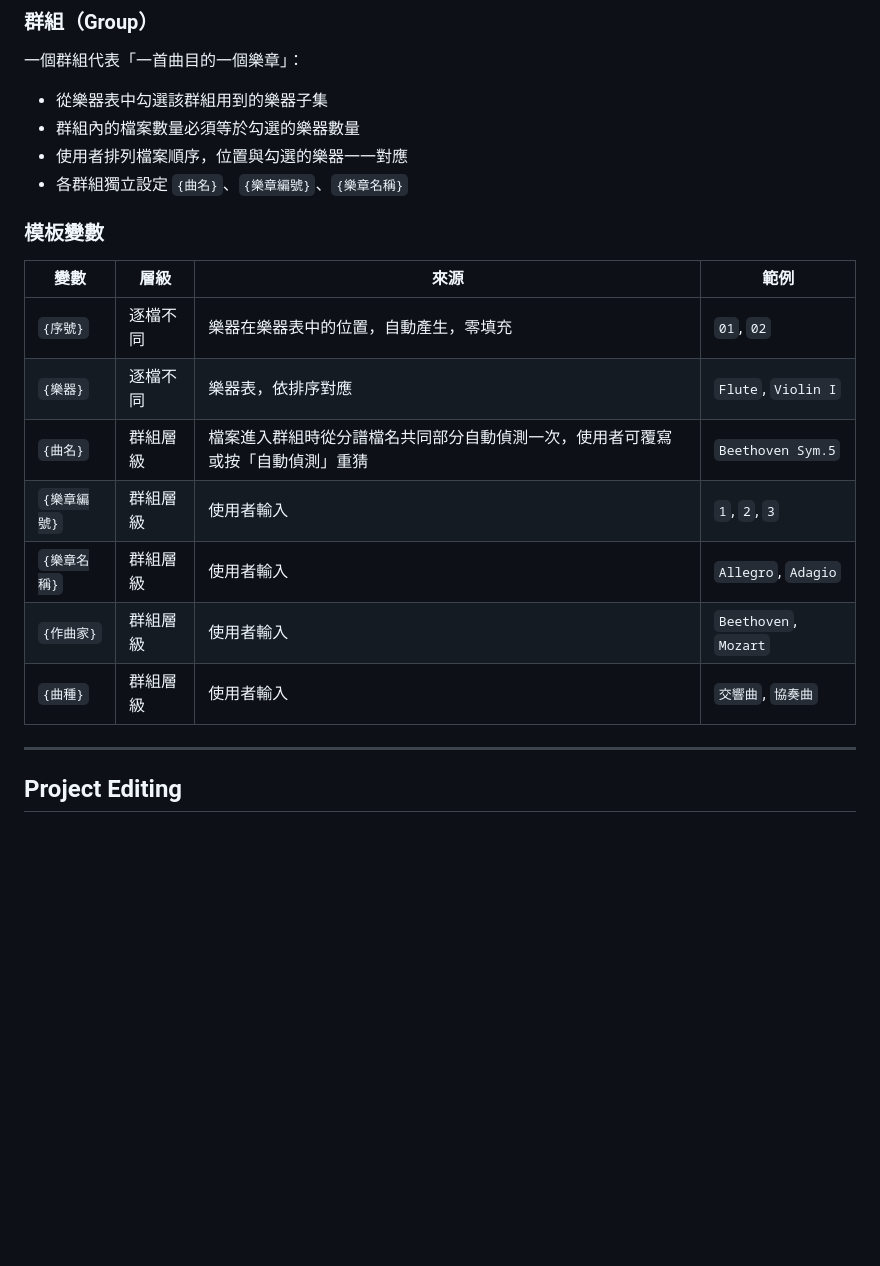
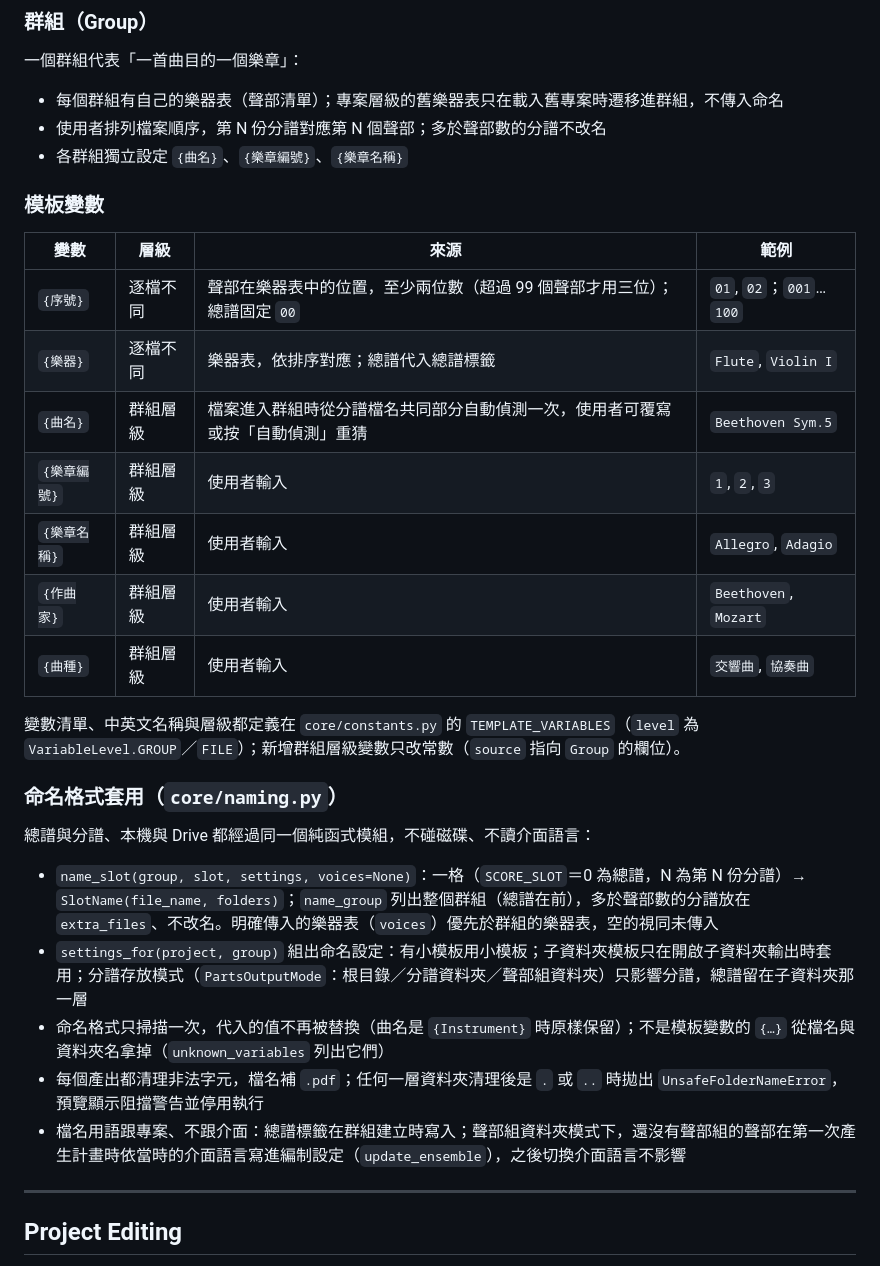
Before and after one commit to Suikann/ling-ling-suite, a Markdown page: CLAUDE.md, the part around one of its changes. Drawn GitHub-style; blank space fills up the shorter version.

Commit message:
docs：CLAUDE.md 補上命名格式套用與新的序號規則
修改檔案：
- CLAUDE.md

修改內容：
- 架構清單加入 core/naming.py，更新 constants、template_engine、rename_service 與測試清單的說明
- 模板變數表：序號至少兩位數、超過 99 個聲部才用三位、總譜固定 00；{樂器} 在總譜代入總譜標籤；註明層級由 TEMPLATE_VARIABLES 的 level 欄位決定
- 群組說明改為群組自己的樂器表、多於聲部數的分譜不改名
- 新增「命名格式套用」一節：單次替換、未知變數拿掉、清理與補 .pdf、. 與 .. 拒絕、聲部組第一次用到時依介面語言寫進專案

```diff
--- a/CLAUDE.md
+++ b/CLAUDE.md
@@ -308,22 +309,32 @@ services/ 層
 ### 群組（Group）
 
 一個群組代表「一首曲目的一個樂章」：
-- 從樂器表中勾選該群組用到的樂器子集
-- 群組內的檔案數量必須等於勾選的樂器數量
-- 使用者排列檔案順序，位置與勾選的樂器一一對應
+- 每個群組有自己的樂器表（聲部清單）；專案層級的舊樂器表只在載入舊專案時遷移進群組，不傳入命名
+- 使用者排列檔案順序，第 N 份分譜對應第 N 個聲部；多於聲部數的分譜不改名
 - 各群組獨立設定 `{曲名}`、`{樂章編號}`、`{樂章名稱}`
 
 ### 模板變數
 
 | 變數 | 層級 | 來源 | 範例 |
 |------|------|------|------|
-| `{序號}` | 逐檔不同 | 樂器在樂器表中的位置，自動產生，零填充 | `01`, `02` |
-| `{樂器}` | 逐檔不同 | 樂器表，依排序對應 | `Flute`, `Violin I` |
+| `{序號}` | 逐檔不同 | 聲部在樂器表中的位置，至少兩位數（超過 99 個聲部才用三位）；總譜固定 `00` | `01`, `02`；`001`…`100` |
+| `{樂器}` | 逐檔不同 | 樂器表，依排序對應；總譜代入總譜標籤 | `Flute`, `Violin I` |
 | `{曲名}` | 群組層級 | 檔案進入群組時從分譜檔名共同部分自動偵測一次，使用者可覆寫或按「自動偵測」重猜 | `Beethoven Sym.5` |
 | `{樂章編號}` | 群組層級 | 使用者輸入 | `1`, `2`, `3` |
 | `{樂章名稱}` | 群組層級 | 使用者輸入 | `Allegro`, `Adagio` |
 | `{作曲家}` | 群組層級 | 使用者輸入 | `Beethoven`, `Mozart` |
 | `{曲種}` | 群組層級 | 使用者輸入 | `交響曲`, `協奏曲` |
+
+變數清單、中英文名稱與層級都定義在 `core/constants.py` 的 `TEMPLATE_VARIABLES`（`level` 為 `VariableLevel.GROUP`／`FILE`）；新增群組層級變數只改常數（`source` 指向 `Group` 的欄位）。
+
+### 命名格式套用（`core/naming.py`）
+
+總譜與分譜、本機與 Drive 都經過同一個純函式模組，不碰磁碟、不讀介面語言：
+- `name_slot(group, slot, settings, voices=None)`：一格（`SCORE_SLOT`＝0 為總譜，N 為第 N 份分譜）→ `SlotName(file_name, folders)`；`name_group` 列出整個群組（總譜在前），多於聲部數的分譜放在 `extra_files`、不改名。明確傳入的樂器表（`voices`）優先於群組的樂器表，空的視同未傳入
+- `settings_for(project, group)` 組出命名設定：有小模板用小模板；子資料夾模板只在開啟子資料夾輸出時套用；分譜存放模式（`PartsOutputMode`：根目錄／分譜資料夾／聲部組資料夾）只影響分譜，總譜留在子資料夾那一層
+- 命名格式只掃描一次，代入的值不再被替換（曲名是 `{Instrument}` 時原樣保留）；不是模板變數的 `{…}` 從檔名與資料夾名拿掉（`unknown_variables` 列出它們）
+- 每個產出都清理非法字元，檔名補 `.pdf`；任何一層資料夾清理後是 `.` 或 `..` 時拋出 `UnsafeFolderNameError`，預覽顯示阻擋警告並停用執行
+- 檔名用語跟專案、不跟介面：總譜標籤在群組建立時寫入；聲部組資料夾模式下，還沒有聲部組的聲部在第一次產生計畫時依當時的介面語言寫進編制設定（`update_ensemble`），之後切換介面語言不影響
 
 ---
 
```
Also changed, not shown: other parts of CLAUDE.md (+5 -4 lines).
